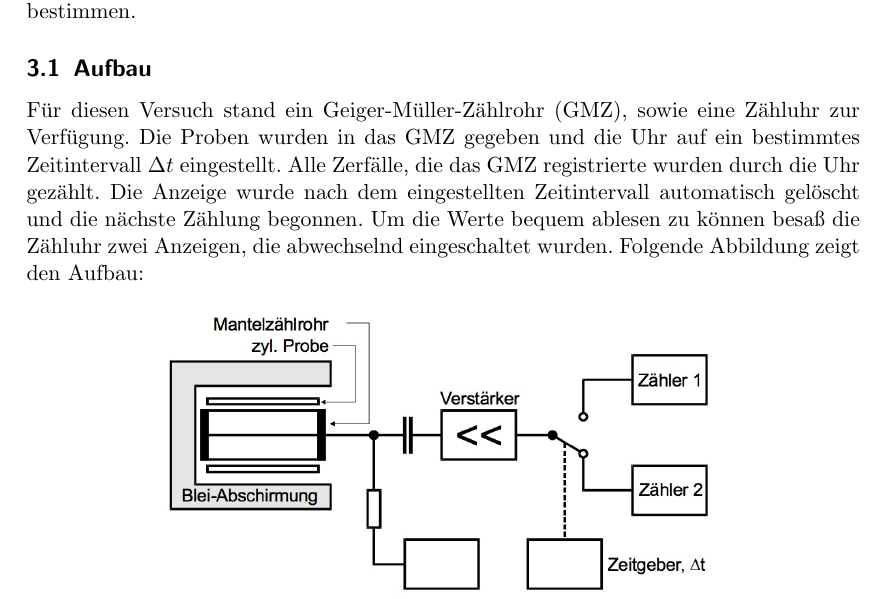
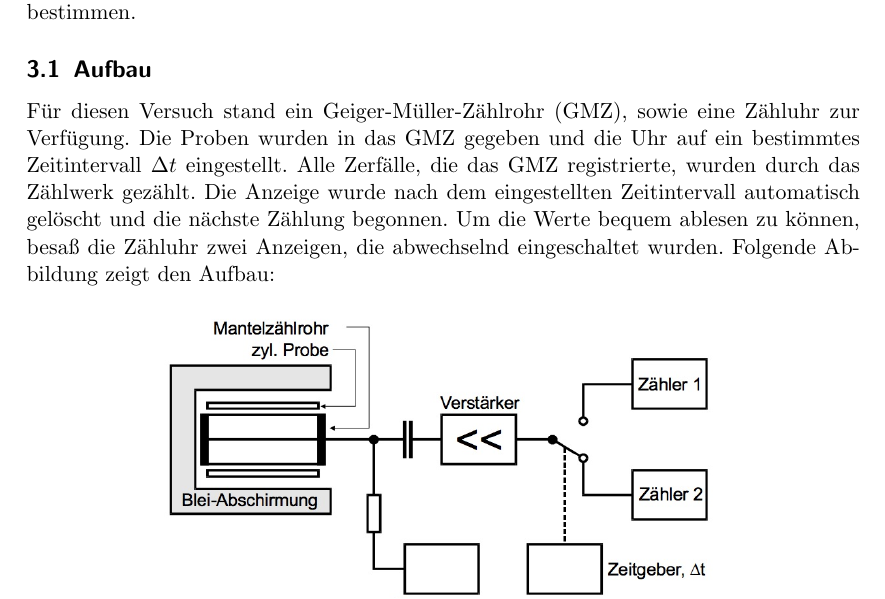
Before and after one commit to bixel/AP1213, a LaTeX document (V702_Aktivierung/00_protokoll.tex, which reads V702_Aktivierung/02_durchfuehrung.tex): part of page 5 of 11, cut so that both start at the same text. Compiled offline with pdfLaTeX.

Commit message:
theorie verbessert

```diff
--- a/V702_Aktivierung/02_durchfuehrung.tex
+++ b/V702_Aktivierung/02_durchfuehrung.tex
@@ -7,9 +7,9 @@
 		\label{subsec:aufbau}
 		F"ur diesen Versuch stand ein Geiger-M"uller-Z"ahlrohr (GMZ), sowie eine Z"ahluhr zur Verf"ugung.
 		Die Proben wurden in das GMZ gegeben und die Uhr auf ein bestimmtes Zeitintervall $\Delta t$ eingestellt.
-		Alle Zerf"alle, die das GMZ registrierte wurden durch die Uhr gez"ahlt.
+		Alle Zerf"alle, die das GMZ registrierte, wurden durch das Z"ahlwerk gez"ahlt.
 		Die Anzeige wurde nach dem eingestellten Zeitintervall automatisch gel"oscht und die n"achste Z"ahlung begonnen.
-		Um die Werte bequem ablesen zu k"onnen besa"s die Z"ahluhr zwei Anzeigen, die abwechselnd eingeschaltet wurden.
+		Um die Werte bequem ablesen zu k"onnen, besa"s die Z"ahluhr zwei Anzeigen, die abwechselnd eingeschaltet wurden.
 		Folgende Abbildung zeigt den Aufbau:
 
 		\begin{figure}[!h]
```
